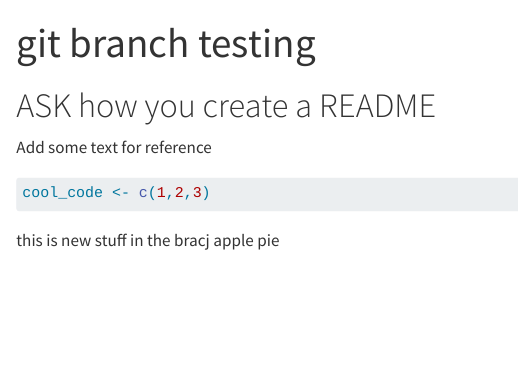
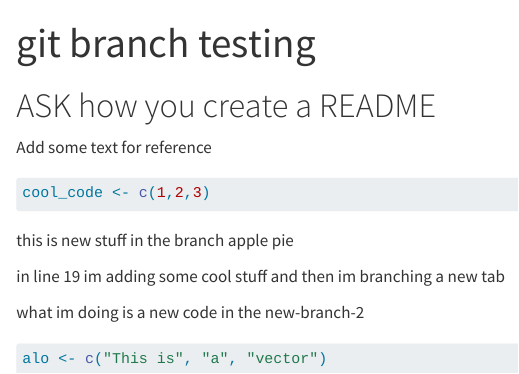
Before and after one commit to javipatron/git-practice, a Quarto document (git-practice.qmd): the page in a window 1100 px wide, from its top. Rendered offline with R 4.5, knitr and Pandoc in place of Quarto, with nearby package versions.

Commit message:
Commit for a new branch-2

````diff
--- a/git-practice.qmd
+++ b/git-practice.qmd
@@ -13,4 +13,15 @@ Add some text for reference
 cool_code <- c(1,2,3)
 ```
 
-this is new stuff in the bracj apple pie
+this is new stuff in the branch apple pie
+
+
+in line 19 im adding some cool stuff and then im branching a new tab
+
+
+what im doing is a new code in the new-branch-2
+```{r}
+alo <- c("This is", "a", "vector")
+
+
+```
````
